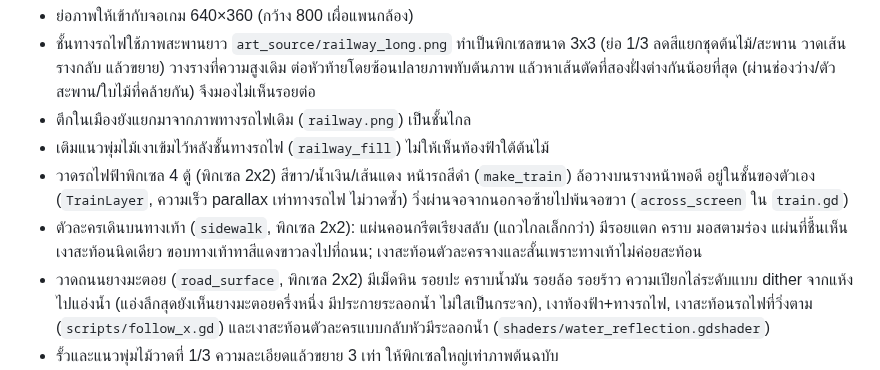
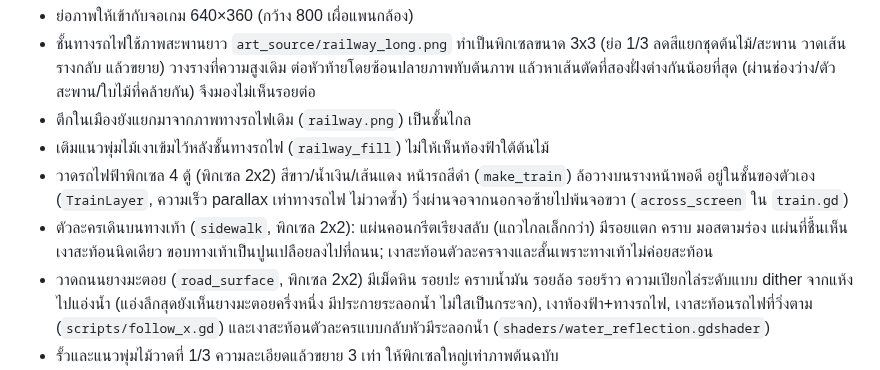
Before and after one commit to nerfmez/Story-game, a Markdown page: README.md, the part around the change. Drawn GitHub-style.

```diff
--- a/README.md
+++ b/README.md
@@ -50,7 +50,7 @@ assets/textures/         texture พิกเซลสำหรับฉาก H
 - วาดรถไฟฟ้าพิกเซล 4 ตู้ (พิกเซล 2x2) สีขาว/น้ำเงิน/เส้นแดง หน้ารถสีดำ (`make_train`) ล้อวางบนรางหน้าพอดี อยู่ในชั้นของตัวเอง (`TrainLayer`, ความเร็ว parallax เท่าทางรถไฟ ไม่วาดซ้ำ)
   วิ่งผ่านจอจากนอกจอซ้ายไปพ้นจอขวา (`across_screen` ใน `train.gd`)
 - ตัวละครเดินบนทางเท้า (`sidewalk`, พิกเซล 2x2): แผ่นคอนกรีตเรียงสลับ (แถวไกลเล็กกว่า) มีรอยแตก คราบ มอสตามร่อง
-  แผ่นที่ชื้นเห็นเงาสะท้อนนิดเดียว ขอบทางเท้าทาสีแดงขาวลงไปที่ถนน; เงาสะท้อนตัวละครจางและสั้นเพราะทางเท้าไม่ค่อยสะท้อน
+  แผ่นที่ชื้นเห็นเงาสะท้อนนิดเดียว ขอบทางเท้าเป็นปูนเปลือยลงไปที่ถนน; เงาสะท้อนตัวละครจางและสั้นเพราะทางเท้าไม่ค่อยสะท้อน
 - วาดถนนยางมะตอย (`road_surface`, พิกเซล 2x2) มีเม็ดหิน รอยปะ คราบน้ำมัน รอยล้อ รอยร้าว ความเปียกไล่ระดับแบบ dither จากแห้งไปแอ่งน้ำ (แอ่งลึกสุดยังเห็นยางมะตอยครึ่งหนึ่ง มีประกายระลอกน้ำ ไม่ใสเป็นกระจก), เงาท้องฟ้า+ทางรถไฟ, เงาสะท้อนรถไฟที่วิ่งตาม (`scripts/follow_x.gd`)
   และเงาสะท้อนตัวละครแบบกลับหัวมีระลอกน้ำ (`shaders/water_reflection.gdshader`)
 - รั้วและแนวพุ่มไม้วาดที่ 1/3 ความละเอียดแล้วขยาย 3 เท่า ให้พิกเซลใหญ่เท่าภาพต้นฉบับ
```
Also changed, not shown: assets/bg/sunset/road.png, 2 other files.
